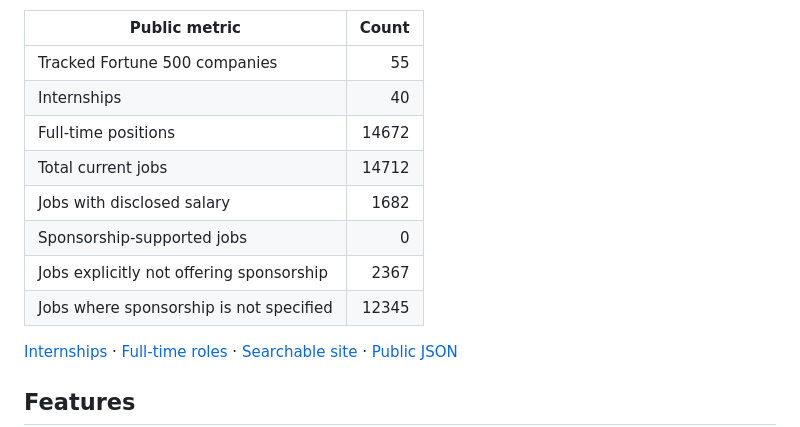
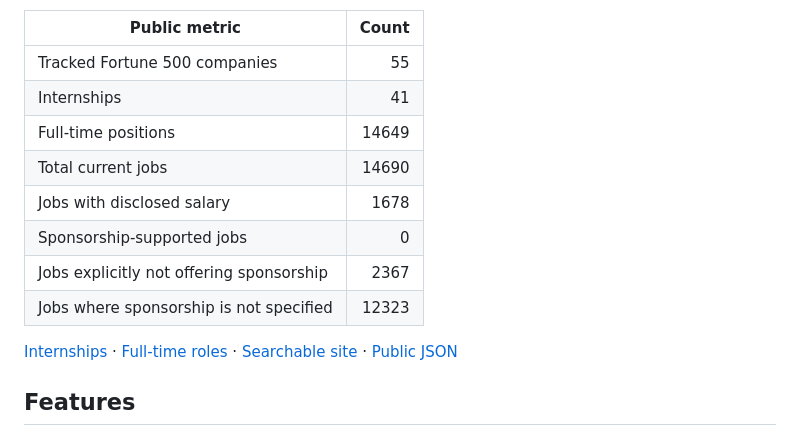
Before and after one commit to Tyelaman/F500-SWE-Internships, a Markdown page: README.md, the part around one of its changes. GitHub-like rendering.

```diff
--- a/README.md
+++ b/README.md
@@ -12,13 +12,13 @@ Last updated: **August 16, 2026 at 02:07 UTC**
 | Public metric | Count |
 |---|---:|
 | Tracked Fortune 500 companies | 55 |
-| Internships | 40 |
-| Full-time positions | 14672 |
-| Total current jobs | 14712 |
-| Jobs with disclosed salary | 1682 |
+| Internships | 41 |
+| Full-time positions | 14649 |
+| Total current jobs | 14690 |
+| Jobs with disclosed salary | 1678 |
 | Sponsorship-supported jobs | 0 |
 | Jobs explicitly not offering sponsorship | 2367 |
-| Jobs where sponsorship is not specified | 12345 |
+| Jobs where sponsorship is not specified | 12323 |
 
 [Internships](jobs/internships.md) · [Full-time roles](jobs/full-time.md) · [Searchable site](https://tyelaman.github.io/F500Tracker/) · [Public JSON](data/jobs.json)
 
```
Also changed, not shown: other parts of README.md (+1 -1 lines), jobs/internships.md (+5 -4 lines).
